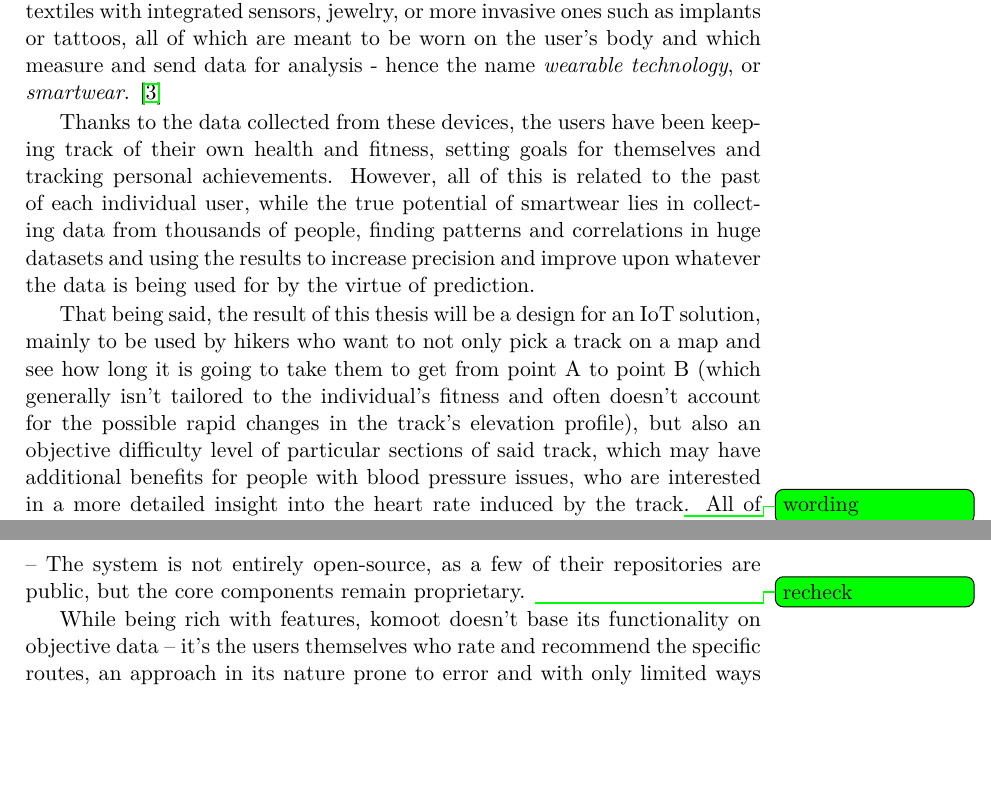
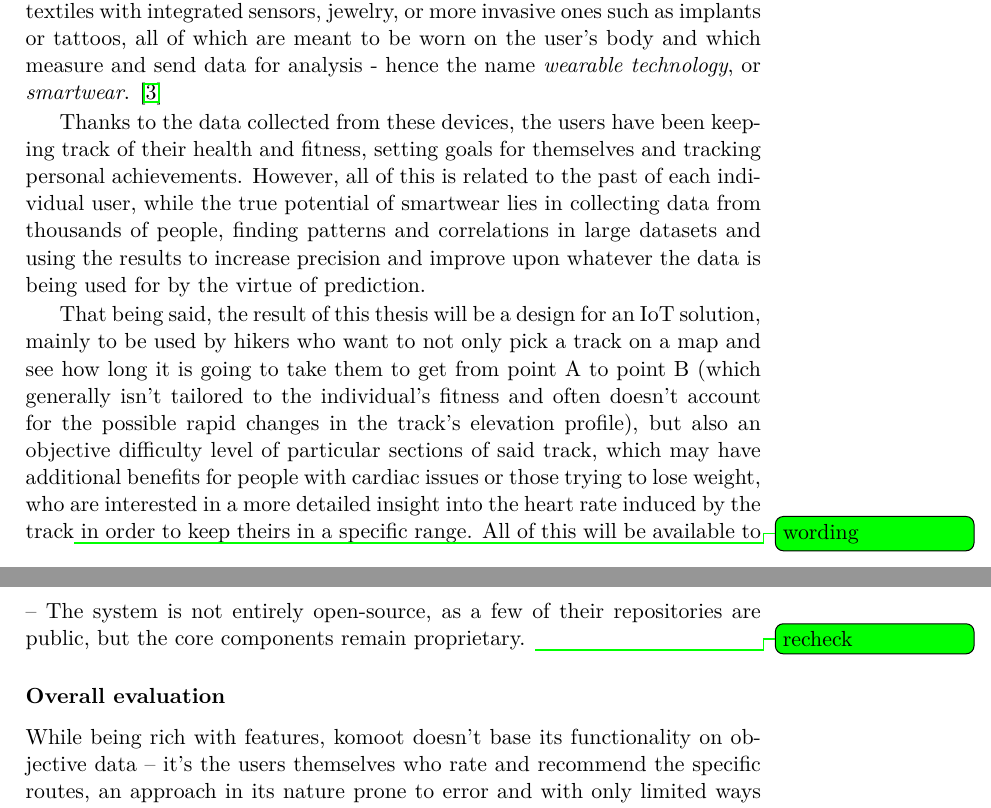
Before and after one commit to faedrielle/bachelors-thesis-text, a LaTeX thesis (main.tex, which reads Chapters/Existing Apps.tex, Chapters/Introduction.tex): two parts of pages 21 and 25 of 37 before the commit and two parts of pages 19 and 25 of 37 after it, joined at a grey line, cut so that both start at the same text, the shorter picture padded with empty space. Compiled offline with pdfLaTeX.

Commit message:
remove numbering from existing application features

```diff
--- a/Chapters/Existing Apps.tex
+++ b/Chapters/Existing Apps.tex
@@ -39,7 +39,7 @@ Overall, the app has some great parts and some not-so-great ones.
 The mobile application runs both on iPhones and Android phones.
-\subsubsection{Propriety} -- The system is not entirely open-source, as a few of their repositories are public, but the core components remain proprietary. \todo[color = green]{recheck}
+\subsubsection*{Propriety} -- The system is not entirely open-source, as a few of their repositories are public, but the core components remain proprietary. \todo[color = green]{recheck}
 
-
+\subsubsection*{Overall evaluation}
 While being rich with features, komoot doesn't base its functionality on objective data -- it's the users themselves who rate and recommend the specific routes,
 an approach in its nature prone to error and with only limited ways of eliminating the human factor.
 
--- a/Chapters/Introduction.tex
+++ b/Chapters/Introduction.tex
@@ -6,12 +6,12 @@ masses of people have been saving up for the Apple Watch 5 \cite{AppleWatch5} in
 
 All of this data is collected from a variety of devices, such as smart watches, textiles with integrated sensors, jewelry, or more invasive ones such as implants or tattoos, all of which are meant to be worn on the user's body and which measure and send data for analysis - hence the name \textit{wearable technology}, or \textit{smartwear}. \cite{what-is-wearable-tech}
 
-Thanks to the data collected from these devices, the users have been keeping track of their own health and fitness, setting goals for themselves and tracking personal achievements.
+Thanks to the data collected from these devices, the users have been keeping track of their health and fitness, setting goals for themselves and tracking personal achievements.
 However, all of this is related to the past of each individual user, while the true potential of smartwear lies in collecting data from thousands of people,
-finding patterns and correlations in huge datasets and using the results to increase precision and improve upon whatever the data is being used for by the virtue of prediction.
+finding patterns and correlations in large datasets and using the results to increase precision and improve upon whatever the data is being used for by the virtue of prediction.
 
 That being said, the result of this thesis will be a design for an IoT solution, mainly to be used by hikers who want to not only pick a track on a map and see how long it is going to take them to get from point A to point B (which generally isn't tailored to the individual's fitness and often doesn't account for the possible rapid changes in the track's elevation profile),
-but also an objective difficulty level of particular sections of said track, which may have additional benefits for people with blood pressure issues, who are interested in a more detailed insight into the heart rate induced by the track\todo[color=green]{wording}.
+but also an objective difficulty level of particular sections of said track, which may have additional benefits for people with cardiac issues or those trying to lose weight, who are interested in a more detailed insight into the heart rate induced by the track\todo[color=green]{wording} in order to keep theirs in a specific range.
 All of this will be available to the user before stepping foot on said track, thanks to the data collected from users with various fitness levels and their own history,
 while the user's fitness will be presented more accurately as they continue to use the application.
 
```
Also changed, not shown: main.tex (+4 -3 lines), Chapters/Existing Apps.tex (14 more changed lines).
